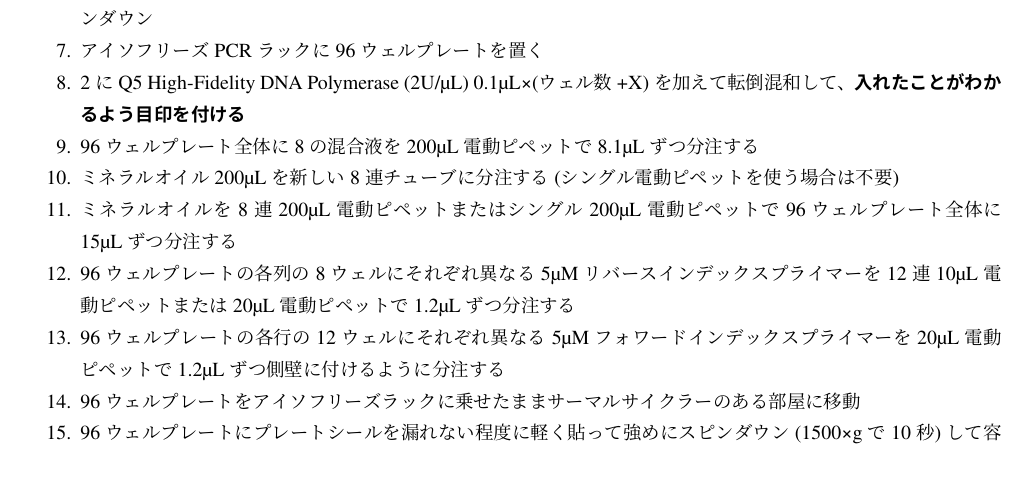
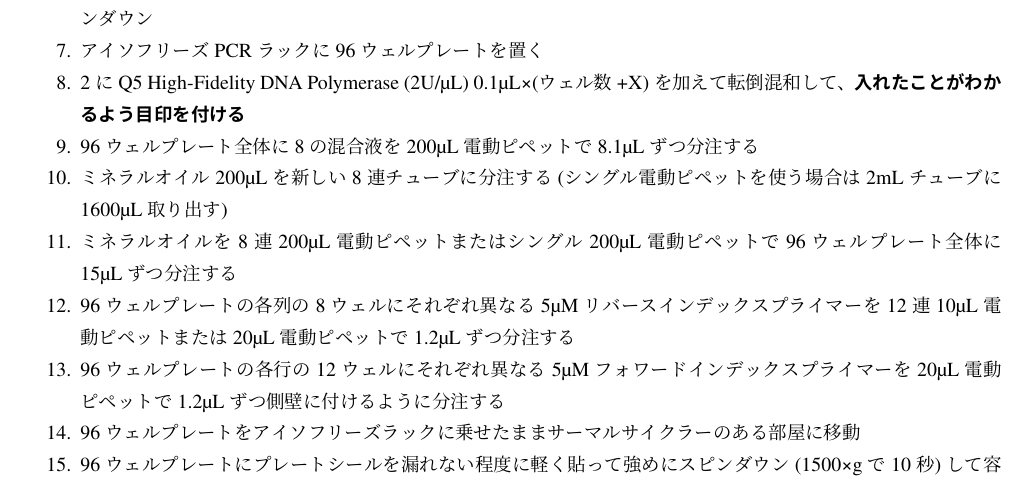
Before and after one commit to astanabe/MetabarcodingTextbook, a LaTeX book (metabarcodingtextbook1.ja.tex): part of page 59 of 95, cut so that both start at the same text. The pictures show the PDF file metabarcodingtextbook1.ja.pdf that the author committed with the source.

Commit message:
Update metabarcodingtextbook1

```diff
--- a/metabarcodingtextbook1.ja.tex
+++ b/metabarcodingtextbook1.ja.tex
@@ -1466,7 +1466,7 @@ PCRのプログラムを作成する際、可能であれば変性温度から
 \item アイソフリーズPCRラックに96ウェルプレートを置く
 \item 2にQ5 High-Fidelity DNA Polymerase (2U/{\textmu}L) 0.1{\textmu}L×(ウェル数+X)を加えて転倒混和してスピンダウンして、\textbf{入れたことがわかるよう目印を付ける}
 \item 96ウェルプレート全体に10の混合液を200{\textmu}L電動ピペットで11.5{\textmu}Lずつ分注する
-\item ミネラルオイル 200{\textmu}Lを新しい8連チューブに分注する(シングル電動ピペットを使う場合は不要)
+\item ミネラルオイル 200{\textmu}Lを新しい8連チューブに分注する(シングル電動ピペットを使う場合は2mLチューブに1600{\textmu}L取り出す)
 \item ミネラルオイルを8連200{\textmu}L電動ピペットまたはシングル200{\textmu}L電動ピペットで96ウェルプレート全体に15{\textmu}Lずつ分注する
 \item 96ウェルプレートの各列の8ウェルに鋳型5・10・20倍希釈液を12連10{\textmu}L電動ピペットまたは20{\textmu}L電動ピペットで1{\textmu}Lずつ分注する
 \item 96ウェルプレートにプレートシールをしっかりと貼って強めにスピンダウン(1500×gで10秒)して容量のずれがないか、鋳型溶液がミネラルオイル内に隔離されていないか目視確認
@@ -1592,7 +1592,7 @@ PCR産物がローディングダイ入ではない場合、PCR産物 5{\textmu}
 \item アイソフリーズPCRラックに96ウェルプレートを置く
 \item 2にQ5 High-Fidelity DNA Polymerase (2U/{\textmu}L) 0.1{\textmu}L×(ウェル数+X)を加えて転倒混和してスピンダウンして、\textbf{入れたことがわかるよう目印を付ける}
 \item 96ウェルプレート全体に7の混合液を200{\textmu}L電動ピペットで10.5{\textmu}Lずつ分注する
-\item ミネラルオイル 200{\textmu}Lを新しい8連チューブに分注する(シングル電動ピペットを使う場合は不要)
+\item ミネラルオイル 200{\textmu}Lを新しい8連チューブに分注する(シングル電動ピペットを使う場合は2mLチューブに1600{\textmu}L取り出す)
 \item ミネラルオイルを8連200{\textmu}L電動ピペットまたはシングル200{\textmu}L電動ピペットで96ウェルプレート全体に15{\textmu}Lずつ分注する
 \item 96ウェルプレートの各列の8ウェルに鋳型10倍希釈液を12連10{\textmu}L電動ピペットまたは20{\textmu}L電動ピペットで2{\textmu}Lずつ分注する
 \item 96ウェルプレートにプレートシールをしっかりと貼って強めにスピンダウン(1500×gで10秒)して容量のずれがないか、鋳型溶液がミネラルオイル内に隔離されていないか目視確認
@@ -1887,7 +1887,7 @@ PCR産物は1サンプル当たり8レプリケート分あり、ここで8レ
 \item アイソフリーズPCRラックに96ウェルプレートを置く
 \item 2にQ5 High-Fidelity DNA Polymerase (2U/{\textmu}L) 0.1{\textmu}L×(ウェル数+X)を加えて転倒混和して、\textbf{入れたことがわかるよう目印を付ける}
 \item 96ウェルプレート全体に8の混合液を200{\textmu}L電動ピペットで8.1{\textmu}Lずつ分注する
-\item ミネラルオイル 200{\textmu}Lを新しい8連チューブに分注する(シングル電動ピペットを使う場合は不要)
+\item ミネラルオイル 200{\textmu}Lを新しい8連チューブに分注する(シングル電動ピペットを使う場合は2mLチューブに1600{\textmu}L取り出す)
 \item ミネラルオイルを8連200{\textmu}L電動ピペットまたはシングル200{\textmu}L電動ピペットで96ウェルプレート全体に15{\textmu}Lずつ分注する
 \item 96ウェルプレートの各列の8ウェルにそれぞれ異なる5{\textmu}M リバースインデックスプライマーを12連10{\textmu}L電動ピペットまたは20{\textmu}L電動ピペットで1.2{\textmu}Lずつ分注する
 \item 96ウェルプレートの各行の12ウェルにそれぞれ異なる5{\textmu}M フォワードインデックスプライマーを20{\textmu}L電動ピペットで1.2{\textmu}Lずつ側壁に付けるように分注する
```
Also changed, not shown: metabarcodingtextbook1.ja.pdf, 3 other files.
